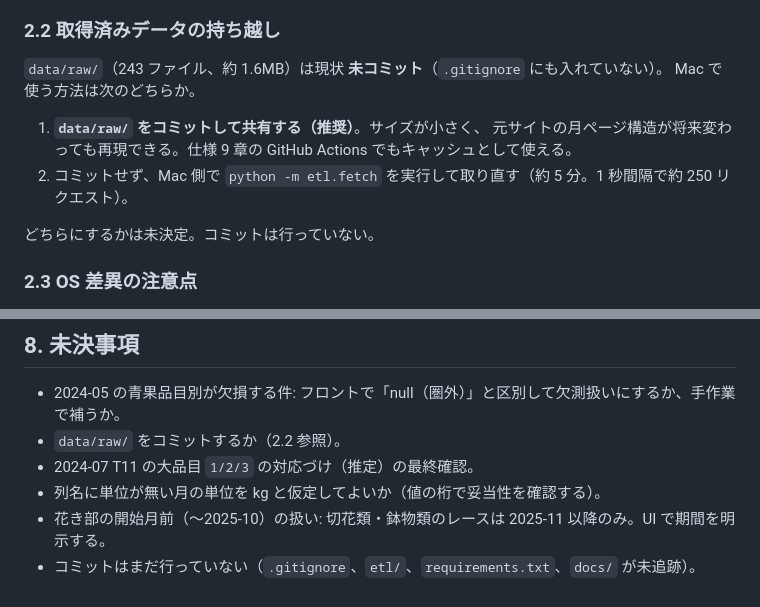
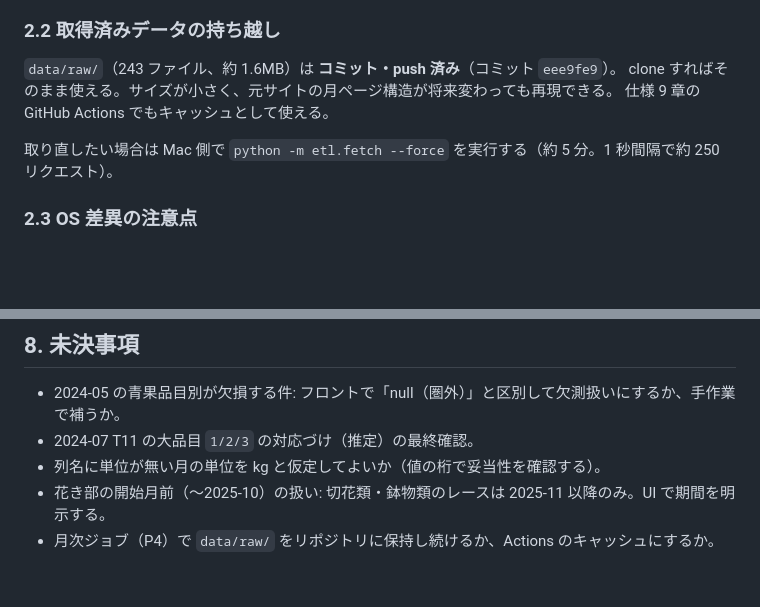
Before and after one commit to Jun-kaneko/market-race-spec, a Markdown page: docs/HANDOVER.md, 2 parts joined by grey strips. Drawn GitHub-style; blank space fills up the shorter version.

Commit message:
docs: HANDOVERをdata/rawコミット済みの状態に更新

```diff
--- a/docs/HANDOVER.md
+++ b/docs/HANDOVER.md
@@ -35,14 +35,11 @@ pip install -r requirements.txt
 
 ### 2.2 取得済みデータの持ち越し
 
-`data/raw/`（243 ファイル、約 1.6MB）は現状 **未コミット**（`.gitignore` にも入れていない）。
-Mac で使う方法は次のどちらか。
+`data/raw/`（243 ファイル、約 1.6MB）は **コミット・push 済み**（コミット `eee9fe9`）。
+clone すればそのまま使える。サイズが小さく、元サイトの月ページ構造が将来変わっても再現できる。
+仕様 9 章の GitHub Actions でもキャッシュとして使える。
 
-1. **`data/raw/` をコミットして共有する（推奨）**。サイズが小さく、
-   元サイトの月ページ構造が将来変わっても再現できる。仕様 9 章の GitHub Actions でもキャッシュとして使える。
-2. コミットせず、Mac 側で `python -m etl.fetch` を実行して取り直す（約 5 分。1 秒間隔で約 250 リクエスト）。
-
-どちらにするかは未決定。コミットは行っていない。
+取り直したい場合は Mac 側で `python -m etl.fetch --force` を実行する（約 5 分。1 秒間隔で約 250 リクエスト）。
 
 ### 2.3 OS 差異の注意点
 
@@ -116,8 +113,7 @@ pytest                                   # P1 以降
 ## 8. 未決事項
 
 - 2024-05 の青果品目別が欠損する件: フロントで「null（圏外）」と区別して欠測扱いにするか、手作業で補うか。
-- `data/raw/` をコミットするか（2.2 参照）。
 - 2024-07 T11 の大品目 `1/2/3` の対応づけ（推定）の最終確認。
 - 列名に単位が無い月の単位を kg と仮定してよいか（値の桁で妥当性を確認する）。
 - 花き部の開始月前（〜2025-10）の扱い: 切花類・鉢物類のレースは 2025-11 以降のみ。UI で期間を明示する。
-- コミットはまだ行っていない（`.gitignore`、`etl/`、`requirements.txt`、`docs/` が未追跡）。
+- 月次ジョブ（P4）で `data/raw/` をリポジトリに保持し続けるか、Actions のキャッシュにするか。
```
